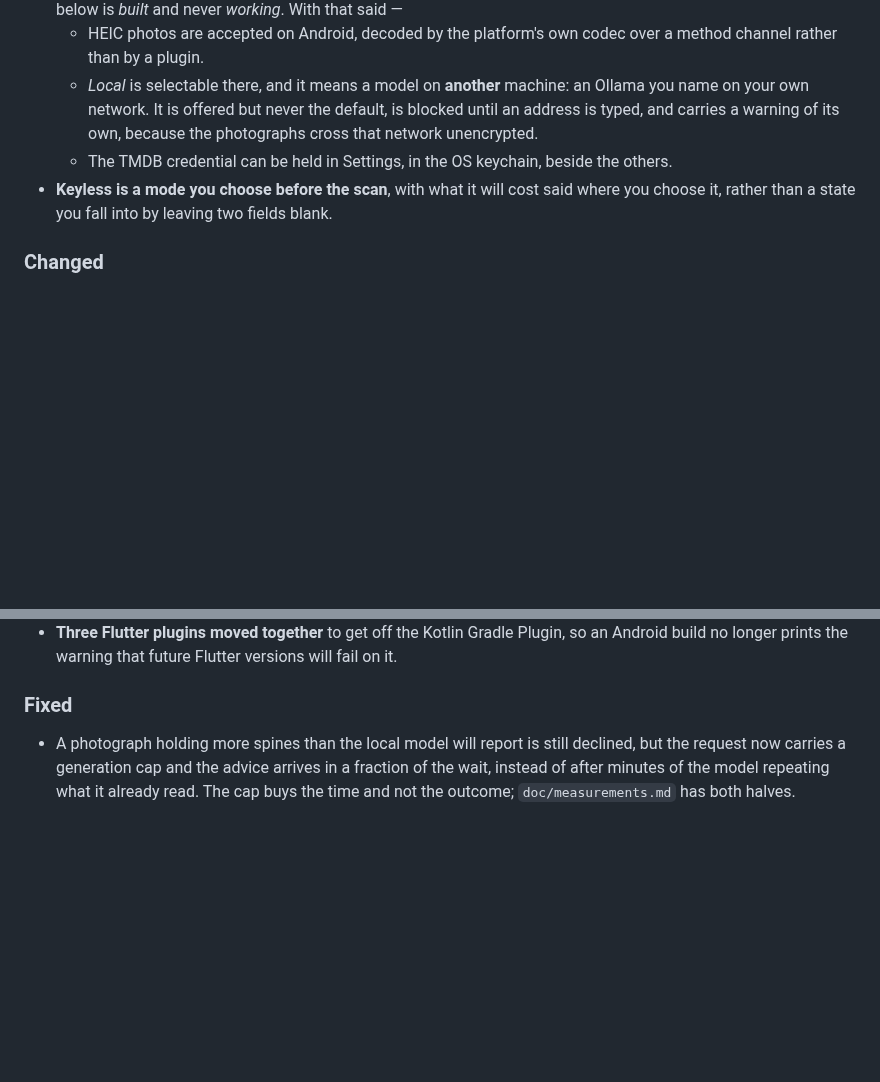
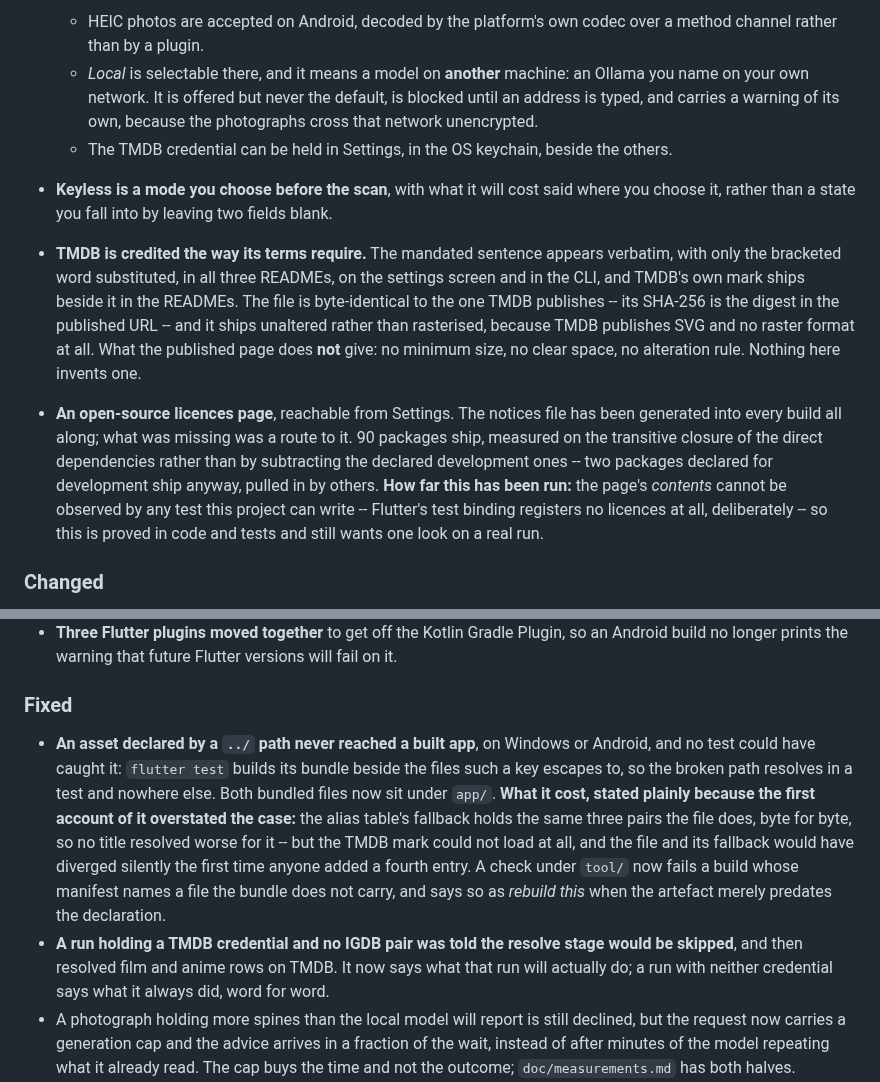
Before and after one commit to shinKatana0/shelfscan, a Markdown page: CHANGELOG.md, 2 parts joined by grey strips. Drawn GitHub-style; blank space fills up the shorter version.

Commit message:
CHANGELOG: record the attribution, the licence page and the packaging fix
Twelve merges landed today and [Unreleased] knew none of them.

The packaging entry states the cost plainly because the first account of it --
the worker's report, and the orchestrator repeating it to the owner twice --
overstated it. The alias table holds three pairs and its fallback holds the
same three, byte for byte, so nothing resolved worse for the escape. What it
actually cost was the TMDB mark, which could not load at all, and a silent
divergence waiting for whoever added a fourth entry.

```diff
--- a/CHANGELOG.md
+++ b/CHANGELOG.md
@@ -73,6 +73,24 @@ release did not.
   said where you choose it, rather than a state you fall into by leaving two
   fields blank.
 
+- **TMDB is credited the way its terms require.** The mandated sentence
+  appears verbatim, with only the bracketed word substituted, in all three
+  READMEs, on the settings screen and in the CLI, and TMDB's own mark ships
+  beside it in the READMEs. The file is byte-identical to the one TMDB
+  publishes -- its SHA-256 is the digest in the published URL -- and it ships
+  unaltered rather than rasterised, because TMDB publishes SVG and no raster
+  format at all. What the published page does **not** give: no minimum size,
+  no clear space, no alteration rule. Nothing here invents one.
+- **An open-source licences page**, reachable from Settings. The notices file
+  has been generated into every build all along; what was missing was a route
+  to it. 90 packages ship, measured on the transitive closure of the direct
+  dependencies rather than by subtracting the declared development ones --
+  two packages declared for development ship anyway, pulled in by others.
+  **How far this has been run:** the page's *contents* cannot be observed by
+  any test this project can write -- Flutter's test binding registers no
+  licences at all, deliberately -- so this is proved in code and tests and
+  still wants one look on a real run.
+
 ### Changed
 - **The CSV's id column is `external_id`, and it names which catalogue
   answered** — `igdb:1234`, `tmdb:1234` — where it was `igdb_id` carrying a
@@ -96,6 +114,21 @@ release did not.
   versions will fail on it.
 
 ### Fixed
+- **An asset declared by a `../` path never reached a built app**, on Windows
+  or Android, and no test could have caught it: `flutter test` builds its
+  bundle beside the files such a key escapes to, so the broken path resolves
+  in a test and nowhere else. Both bundled files now sit under `app/`. **What
+  it cost, stated plainly because the first account of it overstated the
+  case:** the alias table's fallback holds the same three pairs the file does,
+  byte for byte, so no title resolved worse for it -- but the TMDB mark could
+  not load at all, and the file and its fallback would have diverged silently
+  the first time anyone added a fourth entry. A check under `tool/` now fails
+  a build whose manifest names a file the bundle does not carry, and says so
+  as *rebuild this* when the artefact merely predates the declaration.
+- **A run holding a TMDB credential and no IGDB pair was told the resolve
+  stage would be skipped**, and then resolved film and anime rows on TMDB. It
+  now says what that run will actually do; a run with neither credential says
+  what it always did, word for word.
 - A photograph holding more spines than the local model will report is still
   declined, but the request now carries a generation cap and the advice
   arrives in a fraction of the wait, instead of after minutes of the model
```
